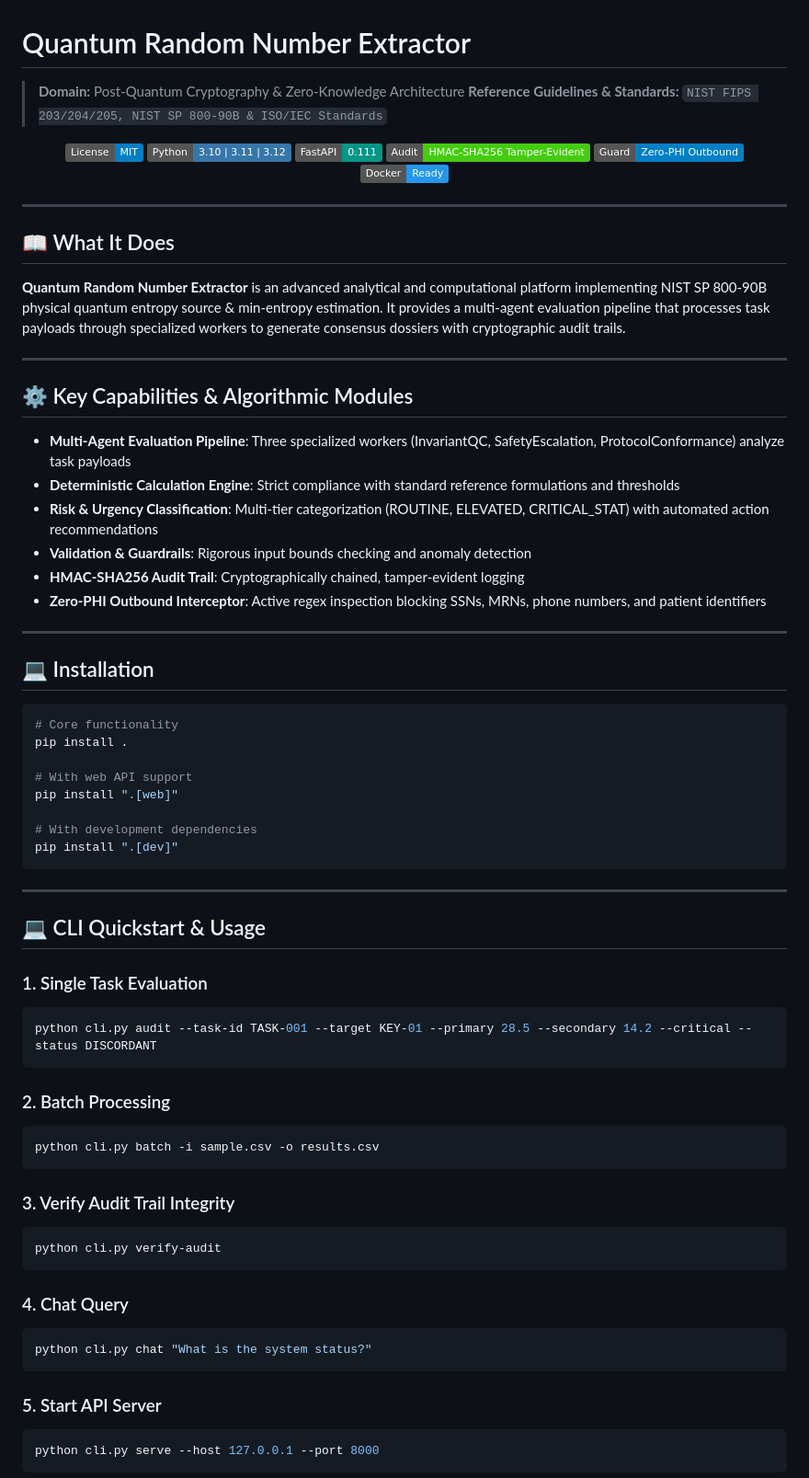
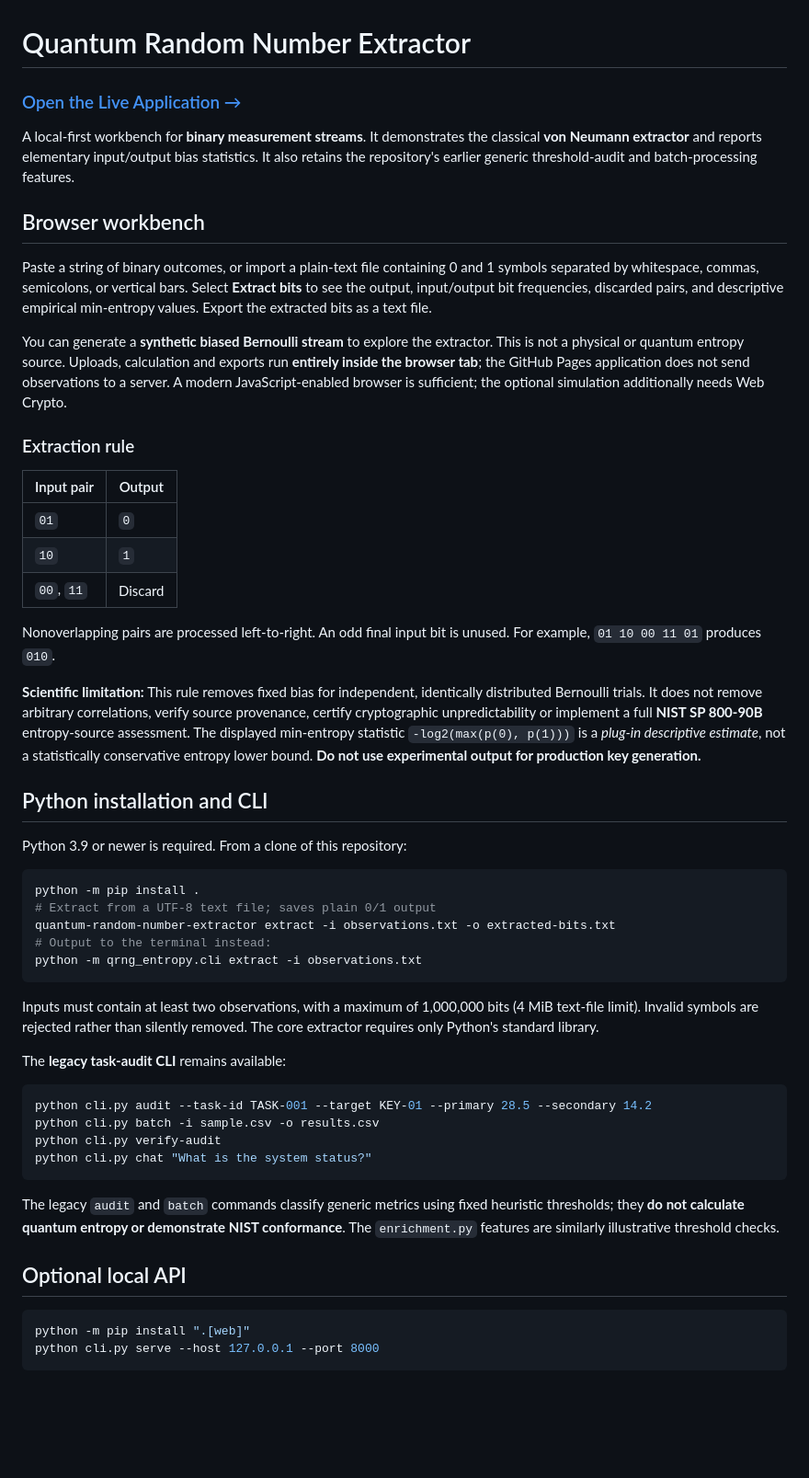
Before and after one commit to abusuraihsakhri/quantum-random-number-extractor, a Markdown page: README.md, the part around one of its changes. Shown at 92% size. Drawn GitHub-style; badges without logos; blank space fills up the shorter version.

Commit message:
Document genuine extraction, reproducible usage, privacy and security limits

````diff
--- a/README.md
+++ b/README.md
@@ -1,77 +1,56 @@
 # Quantum Random Number Extractor
 
-> **Domain:** Post-Quantum Cryptography & Zero-Knowledge Architecture
-> **Reference Guidelines & Standards:** `NIST FIPS 203/204/205, NIST SP 800-90B & ISO/IEC Standards`
+### [Open the Live Application →](https://abusuraihsakhri.github.io/quantum-random-number-extractor/)
 
-<div align="center">
+A local-first workbench for **binary measurement streams**. It demonstrates the classical **von Neumann extractor** and reports elementary input/output bias statistics. It also retains the repository's earlier generic threshold-audit and batch-processing features.
 
-[![License: MIT](https://img.shields.io/badge/License-MIT-blue.svg)](LICENSE)
-![Python](https://img.shields.io/badge/Python-3.10%20%7C%203.11%20%7C%203.12-3776AB.svg?logo=python&logoColor=white)
-![FastAPI](https://img.shields.io/badge/FastAPI-0.111-009688.svg?logo=fastapi&logoColor=white)
-![Audit Trail](https://img.shields.io/badge/Audit-HMAC--SHA256_Tamper--Evident-brightgreen.svg)
-![Zero-PHI Guard](https://img.shields.io/badge/Guard-Zero--PHI_Outbound-blue.svg)
-![Docker](https://img.shields.io/badge/Docker-Ready-2496ED.svg?logo=docker&logoColor=white)
+## Browser workbench
 
-</div>
+Paste a string of binary outcomes, or import a plain-text file containing 0 and 1 symbols separated by whitespace, commas, semicolons, or vertical bars. Select **Extract bits** to see the output, input/output bit frequencies, discarded pairs, and descriptive empirical min-entropy values. Export the extracted bits as a text file.
 
----
+You can generate a **synthetic biased Bernoulli stream** to explore the extractor. This is not a physical or quantum entropy source. Uploads, calculation and exports run **entirely inside the browser tab**; the GitHub Pages application does not send observations to a server. A modern JavaScript-enabled browser is sufficient; the optional simulation additionally needs Web Crypto.
 
-## 📖 What It Does
+### Extraction rule
 
-**Quantum Random Number Extractor** is an advanced analytical and computational platform implementing NIST SP 800-90B physical quantum entropy source & min-entropy estimation. It provides a multi-agent evaluation pipeline that processes task payloads through specialized workers to generate consensus dossiers with cryptographic audit trails.
+| Input pair | Output |
+| --- | --- |
+| `01` | `0` |
+| `10` | `1` |
+| `00`, `11` | Discard |
 
----
+Nonoverlapping pairs are processed left-to-right. An odd final input bit is unused. For example, `01 10 00 11 01` produces `010`.
 
-## ⚙️ Key Capabilities & Algorithmic Modules
+**Scientific limitation:** This rule removes fixed bias for independent, identically distributed Bernoulli trials. It does not remove arbitrary correlations, verify source provenance, certify cryptographic unpredictability or implement a full **NIST SP 800-90B** entropy-source assessment. The displayed min-entropy statistic `-log2(max(p(0), p(1)))` is a *plug-in descriptive estimate*, not a statistically conservative entropy lower bound. **Do not use experimental output for production key generation.**
 
-- **Multi-Agent Evaluation Pipeline**: Three specialized workers (InvariantQC, SafetyEscalation, ProtocolConformance) analyze task payloads
-- **Deterministic Calculation Engine**: Strict compliance with standard reference formulations and thresholds
-- **Risk & Urgency Classification**: Multi-tier categorization (ROUTINE, ELEVATED, CRITICAL_STAT) with automated action recommendations
-- **Validation & Guardrails**: Rigorous input bounds checking and anomaly detection
-- **HMAC-SHA256 Audit Trail**: Cryptographically chained, tamper-evident logging
-- **Zero-PHI Outbound Interceptor**: Active regex inspection blocking SSNs, MRNs, phone numbers, and patient identifiers
+## Python installation and CLI
 
----
-
-## 💻 Installation
+Python 3.9 or newer is required. From a clone of this repository:
 
 ```bash
-# Core functionality
-pip install .
-
-# With web API support
-pip install ".[web]"
-
-# With development dependencies
-pip install ".[dev]"
+python -m pip install .
+# Extract from a UTF-8 text file; saves plain 0/1 output
+quantum-random-number-extractor extract -i observations.txt -o extracted-bits.txt
+# Output to the terminal instead:
+python -m qrng_entropy.cli extract -i observations.txt
 ```
 
----
+Inputs must contain at least two observations, with a maximum of 1,000,000 bits (4 MiB text-file limit). Invalid symbols are rejected rather than silently removed. The core extractor requires only Python's standard library.
 
-## 💻 CLI Quickstart & Usage
+The **legacy task-audit CLI** remains available:
 
-### 1. Single Task Evaluation
 ```bash
-python cli.py audit --task-id TASK-001 --target KEY-01 --primary 28.5 --secondary 14.2 --critical --status DISCORDANT
-```
-
-### 2. Batch Processing
-```bash
+python cli.py audit --task-id TASK-001 --target KEY-01 --primary 28.5 --secondary 14.2
 python cli.py batch -i sample.csv -o results.csv
-```
-
-### 3. Verify Audit Trail Integrity
-```bash
 python cli.py verify-audit
-```
-
-### 4. Chat Query
-```bash
 python cli.py chat "What is the system status?"
 ```
 
-### 5. Start API Server
+The legacy `audit` and `batch` commands classify generic metrics using fixed heuristic thresholds; they **do not calculate quantum entropy or demonstrate NIST conformance**. The `enrichment.py` features are similarly illustrative threshold checks.
+
+## Optional local API
+
 ```bash
+python -m pip install ".[web]"
 python cli.py serve --host 127.0.0.1 --port 8000
 ```
 
````
Also changed, not shown: other parts of README.md (+15 -82 lines).
